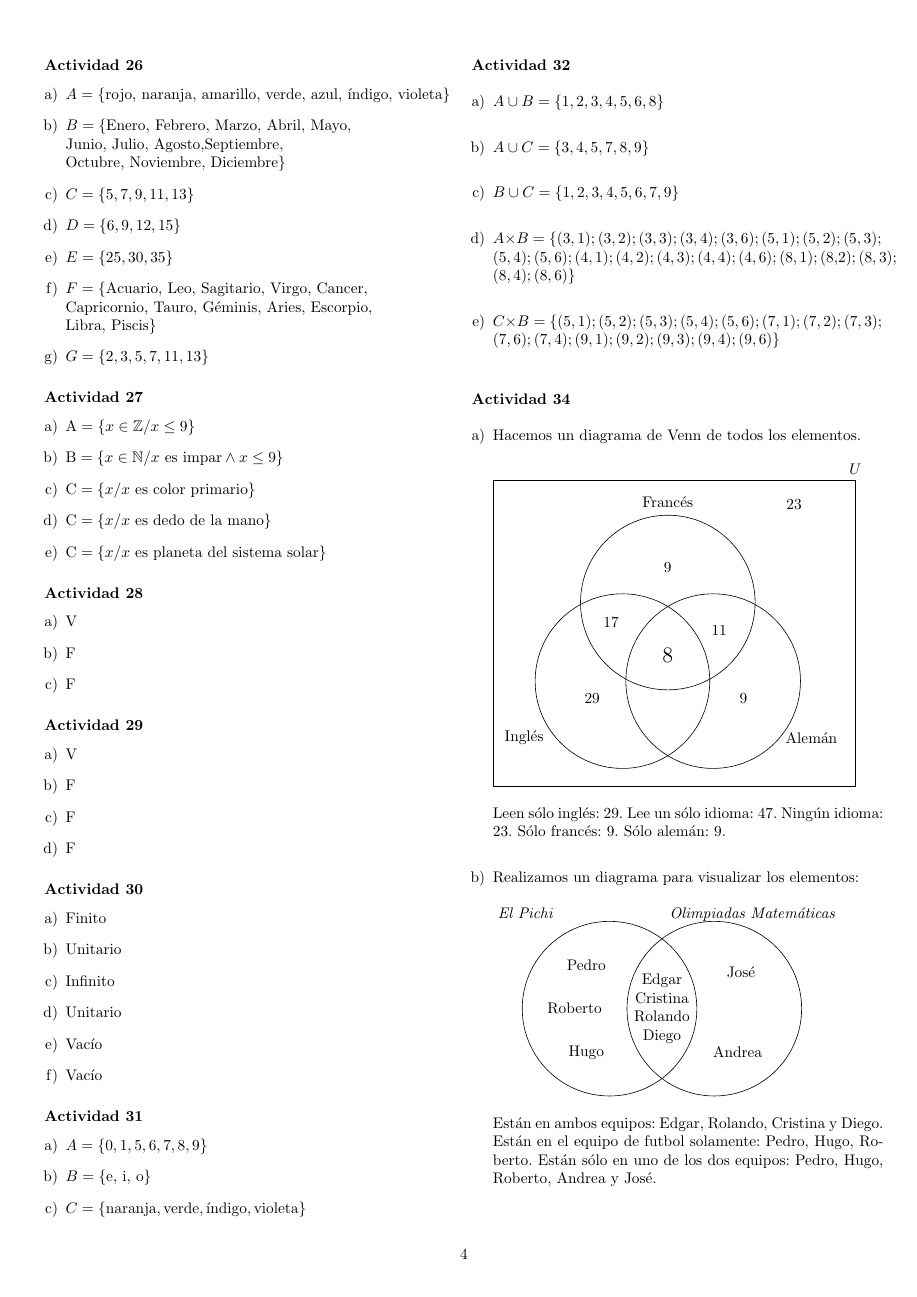
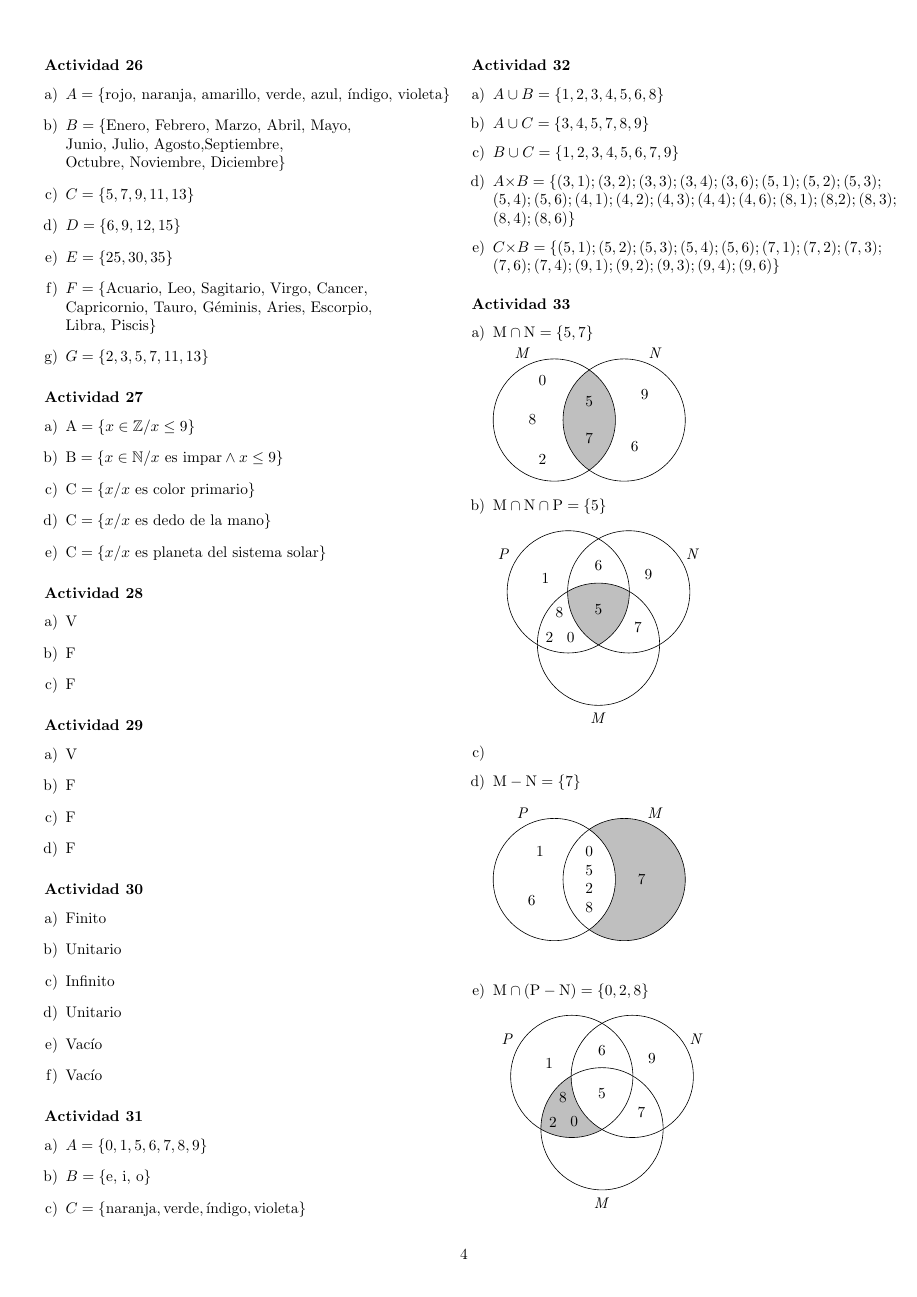
Before and after one commit to 3ll34ndr0/matematicaTecnicatura, a LaTeX document (main.tex): page 4 of 6 before the commit and page 4 of 7 after it. Compiled offline with pdfLaTeX.

Commit message:
Update on Overleaf.

```diff
--- a/main.tex
+++ b/main.tex
@@ -20,6 +20,16 @@
     pdftitle={Ejercicios resueltos unidad 0},
 }
 \fi
+
+
+
+%%%%
+% Para los conjuntos, defino unas figuras que uso frecuentemente:
+\def\circuloN{( 30:0.8) circle (1.4)}
+\def\circuloM{(270:0.8) circle (1.4)}
+\def\circuloP{(150:0.8) circle (1.4)}
+%%%%%
+
 \begin{document}
 \maketitle
 \subsubsection*{Actividad 4}
@@ -366,6 +376,115 @@ Libra, Piscis$\}$
 \end{enumerate}
 
 
+\subsubsection*{Actividad 33}
+\begin{enumerate}[a)]
+\item $\textnormal{M} \cap \textnormal{N} =\{5, 7\}$ \\
+\begin{tikzpicture}
+%Esto es para colorear el resultado (una forma de hacerlo):
+  \begin{scope}
+  \clip ( 0:0.8) circle (1.4);
+  \fill[lightgray] (180:0.8) circle (1.4);
+  \end{scope}
+%%%%%%%%%%%%%%%%%
+
+%Dibujo los círculos: sintáxis:
+%(rotación: radio de desplazamiento) figura (tamaño de la misma)
+    \draw[black]   ( 0:0.8) circle (1.4);
+    \draw[black] (180:0.8) circle (1.4);
+
+ % Ubico los elementos
+  \node at ( 180:1.3)   {8};
+  \node at ( 140:1.4)   {0};
+  \node at ( 220:1.4)   {2};
+  \node at (135:2.15) {\emph{M}};
+  \node at ( 330:1.2)   {6};
+  \node at ( 25:1.4)   {9};
+  \node[align=center] at ( 45:2.15) {\emph{N}};
+  \node[align=center] {5 \\ \\7 };
+\end{tikzpicture}
+
+\item $\textnormal{M} \cap \textnormal{N} \cap \textnormal{P} =\{5\}$ \\ \\
+\begin{tikzpicture}
+%Esto es para colorear algún subconjunto:
+  \begin{scope}
+  \clip \circuloN;
+  \clip \circuloM;
+  \fill[lightgray] \circuloP;
+  \end{scope}
+%%%%%%%%%%%%%%%%%
+
+
+  \draw[black]   ( 30:0.8) circle (1.4);
+  \draw[black] (150:0.8) circle (1.4);
+  \draw[black] (270:0.8) circle (1.4);
+
+  \node at (270:2.5) {\emph{M}};
+  \node[align=center] at ( 30:2.5) {\emph{N}};
+  \node[align=center] at ( 150:2.5) {\emph{P}};
+
+  \node at ( 185:0.9)   {8};
+  \node at ( 225:0.9)   {0};
+  \node at ( 150:1.4)   {1};
+  \node at ( 210:1.3)   {2};
+  \node at ( 90:1.)   {6};
+  \node at ( 35:1.4)   {9};
+  \node {5};
+  \node at (-25:1){ 7 };
+\end{tikzpicture}
+\item
+\item $\textnormal{M} - \textnormal{N} = \{7\}$ \\
+\begin{tikzpicture}
+%Coloreo:
+  \begin{scope}
+  \clip (-2,-2) rectangle (2.5,2) (180:0.8) circle (1.4);
+  \fill[lightgray] (0:0.8) circle (1.4) ;
+  \end{scope}
+
+%Dibujo los círculos: sintáxis:
+%(rotación: radio de desplazamiento) figura (tamaño de la misma)
+    \draw[black]   ( 0:0.8) circle (1.4);
+    \draw[black] (180:0.8) circle (1.4);
+
+ % Ubico los elementos
+  \node at ( 150:1.3)   {1};
+  \node at ( 200:1.4)   {6};
+  \node at (135:2.15) {\emph{P}};
+  \node at ( 360:1.2)   {7};
+  \node[align=center] at ( 45:2.15) {\emph{M}};
+  \node[align=center] {0 \\5 \\ 2 \\8 };
+\end{tikzpicture}
+
+\item $\textnormal{M} \cap (\textnormal{P} - \textnormal{N}) = \{0,2,8\}$
+
+\begin{tikzpicture}
+%Esto es para colorear algún subconjunto:
+  \begin{scope}
+  \clip (-2.5,-2) rectangle (2.5,2) \circuloN;
+  \clip \circuloM \circuloN;
+  \fill[lightgray] \circuloP ;
+  \end{scope}
+%%%%%%%%%%%%%%%%%
+
+  \draw[black]   \circuloN;
+  \draw[black] \circuloP;
+  \draw[black] \circuloM;
+
+  \node at (270:2.5) {\emph{M}};
+  \node[align=center] at ( 30:2.5) {\emph{N}};
+  \node[align=center] at ( 150:2.5) {\emph{P}};
+
+  \node at ( 185:0.9)   {8};
+  \node at ( 225:0.9)   {0};
+  \node at ( 150:1.4)   {1};
+  \node at ( 210:1.3)   {2};
+  \node at ( 90:1.)   {6};
+  \node at ( 35:1.4)   {9};
+  \node {5};
+  \node at (-25:1){ 7 };
+\end{tikzpicture}
+\end{enumerate}
+
+
 \subsubsection*{Actividad 34}
 \begin{enumerate}[a)]
 \item Hacemos un diagrama de Venn de todos los elementos.
```
